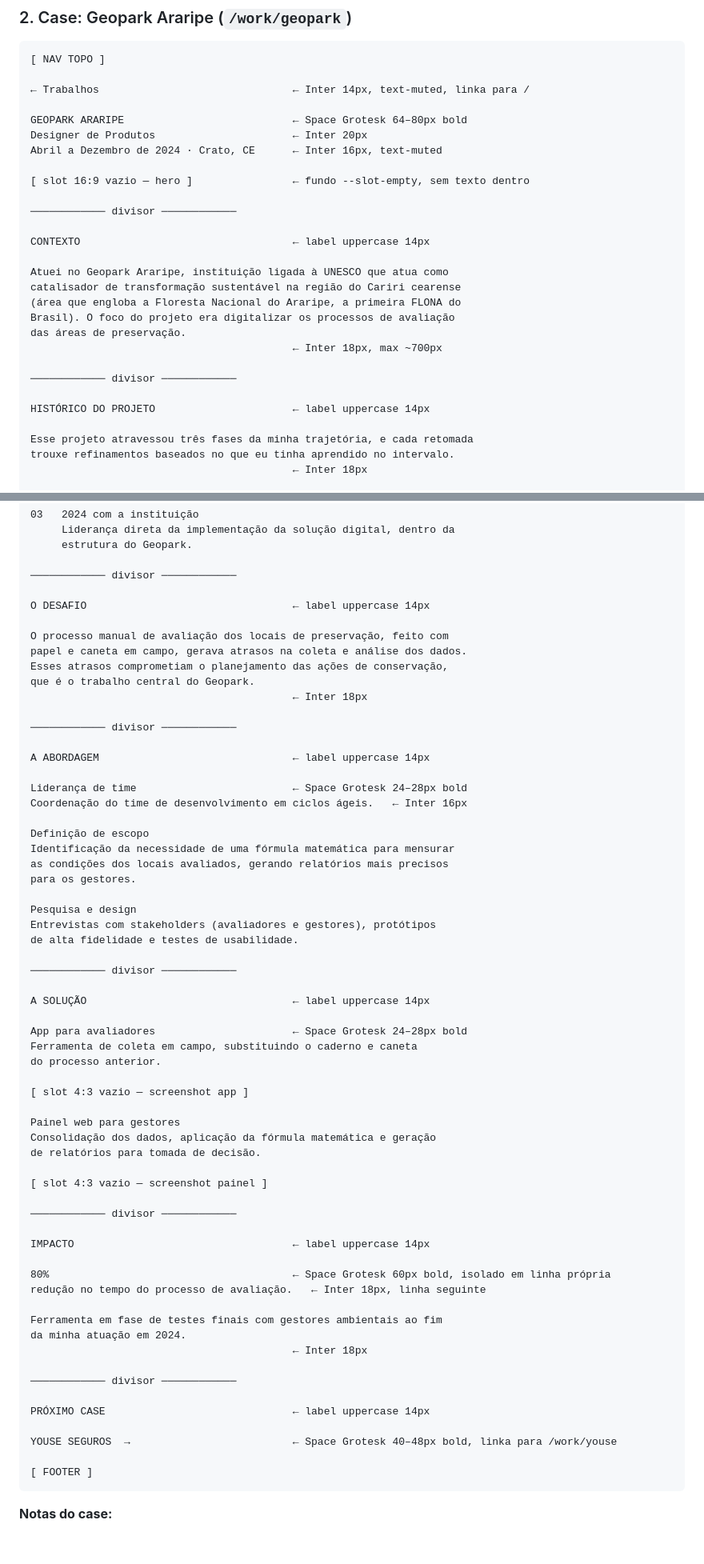
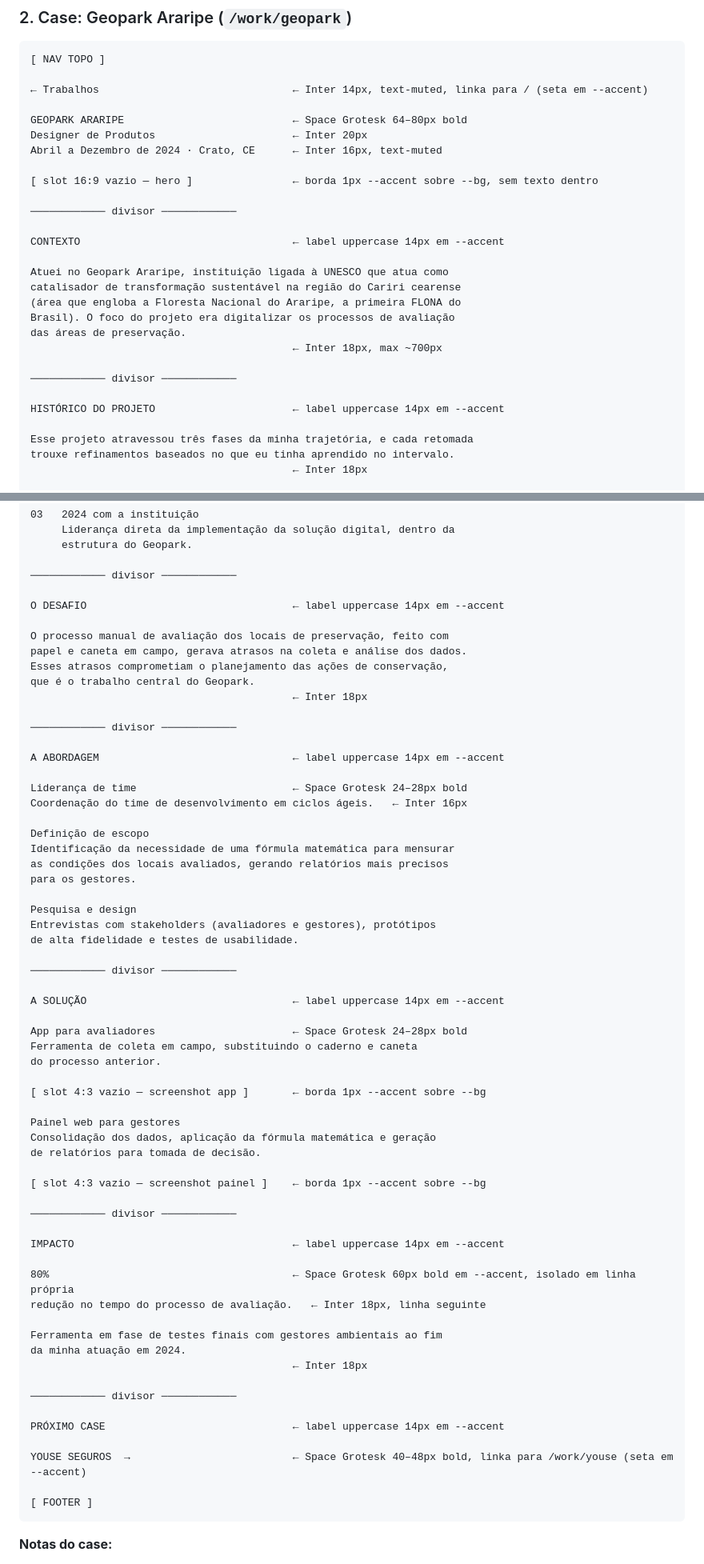
Before and after one commit to lemuelmm/portfolio-ia, a Markdown page: prompt-prototipagem.md, 2 parts joined by grey strips. Shown at 80% size. Rendered like a GitHub page; blank space fills up the shorter version.

````diff
--- a/prompt-prototipagem.md
+++ b/prompt-prototipagem.md
@@ -162,17 +166,17 @@ TRABALHOS                                 ← label uppercase 14px
 ```
 [ NAV TOPO ]
 
-← Trabalhos                               ← Inter 14px, text-muted, linka para /
+← Trabalhos                               ← Inter 14px, text-muted, linka para / (seta em --accent)
 
 GEOPARK ARARIPE                           ← Space Grotesk 64–80px bold
 Designer de Produtos                      ← Inter 20px
 Abril a Dezembro de 2024 · Crato, CE      ← Inter 16px, text-muted
 
-[ slot 16:9 vazio — hero ]                ← fundo --slot-empty, sem texto dentro
+[ slot 16:9 vazio — hero ]                ← borda 1px --accent sobre --bg, sem texto dentro
 
 ──────────── divisor ────────────
 
-CONTEXTO                                  ← label uppercase 14px
+CONTEXTO                                  ← label uppercase 14px em --accent
 
 Atuei no Geopark Araripe, instituição ligada à UNESCO que atua como
 catalisador de transformação sustentável na região do Cariri cearense
@@ -183,7 +187,7 @@ das áreas de preservação.
 
 ──────────── divisor ────────────
 
-HISTÓRICO DO PROJETO                      ← label uppercase 14px
+HISTÓRICO DO PROJETO                      ← label uppercase 14px em --accent
 
 Esse projeto atravessou três fases da minha trajetória, e cada retomada
 trouxe refinamentos baseados no que eu tinha aprendido no intervalo.
@@ -202,7 +206,7 @@ trouxe refinamentos baseados no que eu tinha aprendido no intervalo.
 
 ──────────── divisor ────────────
 
-O DESAFIO                                 ← label uppercase 14px
+O DESAFIO                                 ← label uppercase 14px em --accent
 
 O processo manual de avaliação dos locais de preservação, feito com
 papel e caneta em campo, gerava atrasos na coleta e análise dos dados.
@@ -212,7 +216,7 @@ que é o trabalho central do Geopark.
 
 ──────────── divisor ────────────
 
-A ABORDAGEM                               ← label uppercase 14px
+A ABORDAGEM                               ← label uppercase 14px em --accent
 
 Liderança de time                         ← Space Grotesk 24–28px bold
 Coordenação do time de desenvolvimento em ciclos ágeis.   ← Inter 16px
@@ -228,25 +232,25 @@ de alta fidelidade e testes de usabilidade.
 
 ──────────── divisor ────────────
 
-A SOLUÇÃO                                 ← label uppercase 14px
+A SOLUÇÃO                                 ← label uppercase 14px em --accent
 
 App para avaliadores                      ← Space Grotesk 24–28px bold
 Ferramenta de coleta em campo, substituindo o caderno e caneta
 do processo anterior.
 
-[ slot 4:3 vazio — screenshot app ]
+[ slot 4:3 vazio — screenshot app ]       ← borda 1px --accent sobre --bg
 
 Painel web para gestores
 Consolidação dos dados, aplicação da fórmula matemática e geração
 de relatórios para tomada de decisão.
 
-[ slot 4:3 vazio — screenshot painel ]
+[ slot 4:3 vazio — screenshot painel ]    ← borda 1px --accent sobre --bg
 
 ──────────── divisor ────────────
 
-IMPACTO                                   ← label uppercase 14px
+IMPACTO                                   ← label uppercase 14px em --accent
 
-80%                                       ← Space Grotesk 60px bold, isolado em linha própria
+80%                                       ← Space Grotesk 60px bold em --accent, isolado em linha própria
 redução no tempo do processo de avaliação.   ← Inter 18px, linha seguinte
 
 Ferramenta em fase de testes finais com gestores ambientais ao fim
@@ -255,9 +259,9 @@ da minha atuação em 2024.
 
 ──────────── divisor ────────────
 
-PRÓXIMO CASE                              ← label uppercase 14px
+PRÓXIMO CASE                              ← label uppercase 14px em --accent
 
-YOUSE SEGUROS  →                          ← Space Grotesk 40–48px bold, linka para /work/youse
+YOUSE SEGUROS  →                          ← Space Grotesk 40–48px bold, linka para /work/youse (seta em --accent)
 
 [ FOOTER ]
 ```
````
Also changed, not shown: other parts of prompt-prototipagem.md (+25 -18 lines), prompt-prototipagem-02.md (deleted, +0 -54 lines).
